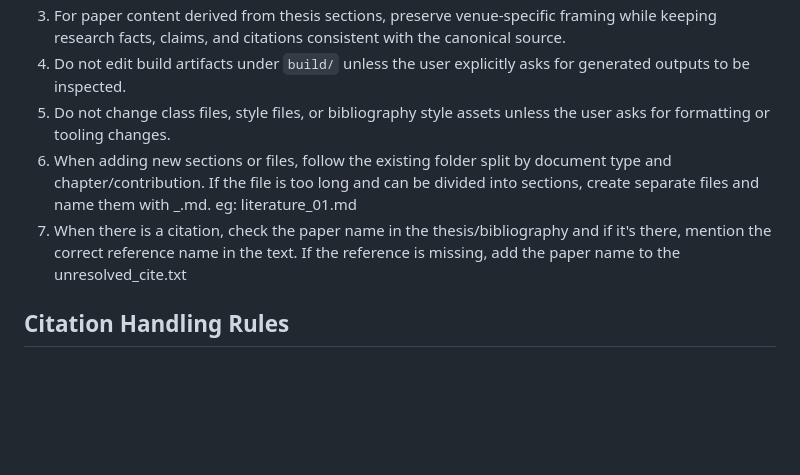
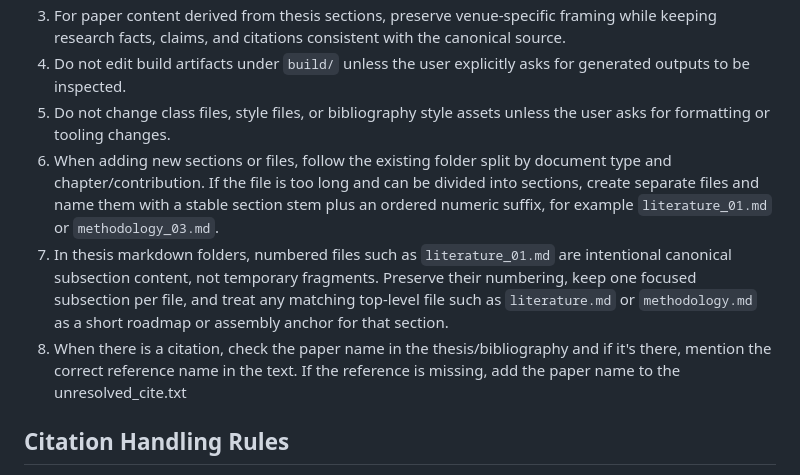
Before and after one commit to CollaborativeRoboticsLab/phd-documentation-template, a Markdown page: .github/copilot-instructions.md, the part around the change. GitHub-like rendering; blank space fills up the shorter version.

Commit message:
added info about file handling

```diff
--- a/.github/copilot-instructions.md
+++ b/.github/copilot-instructions.md
@@ -20,8 +20,9 @@ This workspace manages research content that may exist in multiple forms at the
 3. For paper content derived from thesis sections, preserve venue-specific framing while keeping research facts, claims, and citations consistent with the canonical source.
 4. Do not edit build artifacts under `build/` unless the user explicitly asks for generated outputs to be inspected.
 5. Do not change class files, style files, or bibliography style assets unless the user asks for formatting or tooling changes.
-6. When adding new sections or files, follow the existing folder split by document type and chapter/contribution. If the file is too long and can be divided into sections, create separate files and name them with <filename>_<section>.md. eg: literature_01.md
-7. When there is a citation, check the paper name in the thesis/bibliography and if it's there, mention the correct reference name in the text. If the reference is missing, add the paper name to the unresolved_cite.txt
+6. When adding new sections or files, follow the existing folder split by document type and chapter/contribution. If the file is too long and can be divided into sections, create separate files and name them with a stable section stem plus an ordered numeric suffix, for example `literature_01.md` or `methodology_03.md`.
+7. In thesis markdown folders, numbered files such as `literature_01.md` are intentional canonical subsection content, not temporary fragments. Preserve their numbering, keep one focused subsection per file, and treat any matching top-level file such as `literature.md` or `methodology.md` as a short roadmap or assembly anchor for that section.
+8. When there is a citation, check the paper name in the thesis/bibliography and if it's there, mention the correct reference name in the text. If the reference is missing, add the paper name to the unresolved_cite.txt
 
 ## Citation Handling Rules
 
```
